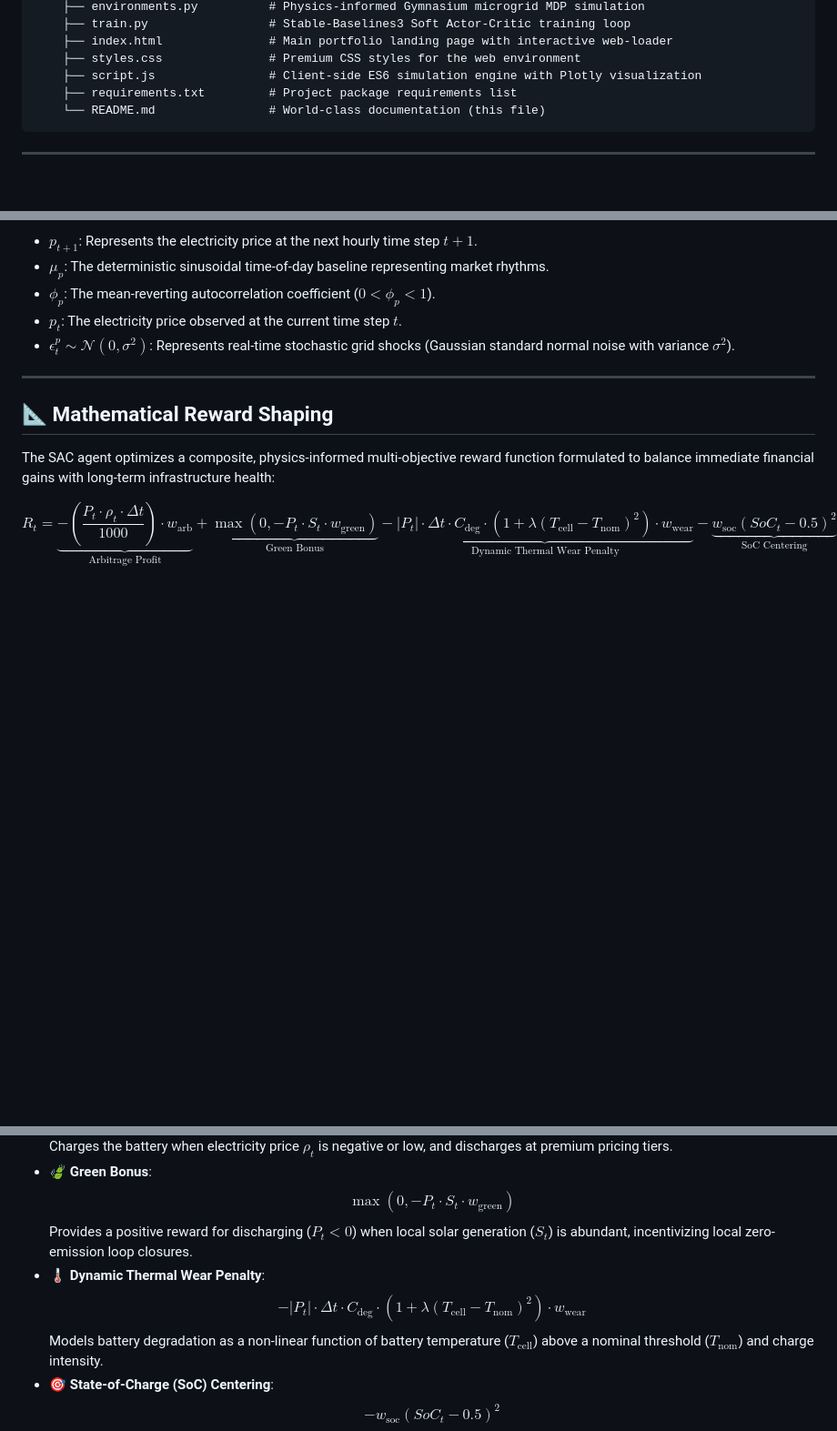
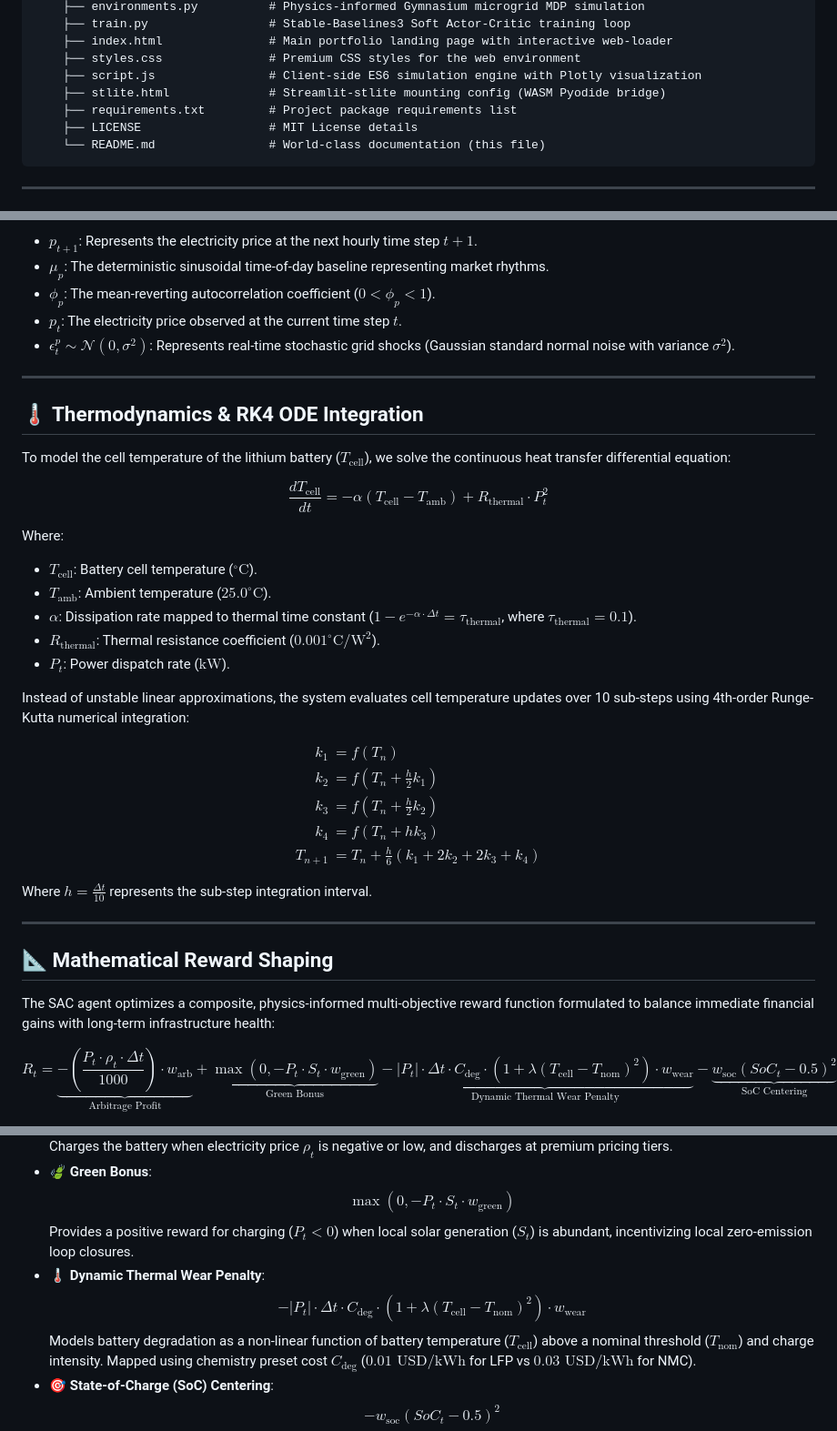
Before and after one commit to tejaswin-amara/Smart-Grid-Load-Decision-Agent, a Markdown page: README.md, 3 parts joined by grey strips. Shown at 91% size. Drawn GitHub-style; blank space fills up the shorter version.

Commit message:
docs(readme): upgrade architectural innovations and add RK4 and battery chemistry thermodynamic equations

````diff
--- a/README.md
+++ b/README.md
@@ -81,7 +83,9 @@ Below is the layout of the project, demonstrating the clean decoupling of deep l
     ├── index.html               # Main portfolio landing page with interactive web-loader
     ├── styles.css               # Premium CSS styles for the web environment
     ├── script.js                # Client-side ES6 simulation engine with Plotly visualization
+    ├── stlite.html              # Streamlit-stlite mounting config (WASM Pyodide bridge)
     ├── requirements.txt         # Project package requirements list
+    ├── LICENSE                  # MIT License details
     └── README.md                # World-class documentation (this file)
 ```
 
@@ -108,6 +112,37 @@ Where the transition variables are defined as:
 
 ---
 
+## 🌡️ Thermodynamics & RK4 ODE Integration
+
+To model the cell temperature of the lithium battery ($T_{\text{cell}}$), we solve the continuous heat transfer differential equation:
+
+$$
+\frac{dT_{\text{cell}}}{dt} = -\alpha (T_{\text{cell}} - T_{\text{amb}}) + R_{\text{thermal}} \cdot P_t^2
+$$
+
+Where:
+* **$T_{\text{cell}}$**: Battery cell temperature ($^{\circ}\text{C}$).
+* **$T_{\text{amb}}$**: Ambient temperature ($25.0^{\circ}\text{C}$).
+* **$\alpha$**: Dissipation rate mapped to thermal time constant ($1 - e^{-\alpha \cdot \Delta t} = \tau_{\text{thermal}}$, where $\tau_{\text{thermal}} = 0.1$).
+* **$R_{\text{thermal}}$**: Thermal resistance coefficient ($0.001^{\circ}\text{C}/\text{W}^2$).
+* **$P_t$**: Power dispatch rate ($\text{kW}$).
+
+Instead of unstable linear approximations, the system evaluates cell temperature updates over 10 sub-steps using 4th-order Runge-Kutta numerical integration:
+
+$$
+\begin{aligned}
+k_1 &= f(T_n) \\
+k_2 &= f\left(T_n + \frac{h}{2}k_1\right) \\
+k_3 &= f\left(T_n + \frac{h}{2}k_2\right) \\
+k_4 &= f(T_n + h k_3) \\
+T_{n+1} &= T_n + \frac{h}{6}(k_1 + 2k_2 + 2k_3 + k_4)
+\end{aligned}
+$$
+
+Where $h = \frac{\Delta t}{10}$ represents the sub-step integration interval.
+
+---
+
 ## 📐 Mathematical Reward Shaping
 
 The SAC agent optimizes a composite, physics-informed multi-objective reward function formulated to balance immediate financial gains with long-term infrastructure health:
@@ -126,10 +161,10 @@ The composite components are categorized and structured as:
   Charges the battery when electricity price $\rho_t$ is negative or low, and discharges at premium pricing tiers.
 - 🍃 **Green Bonus**:
   $$\max(0, -P_t \cdot S_t \cdot w_{\text{green}})$$
-  Provides a positive reward for discharging ($P_t < 0$) when local solar generation ($S_t$) is abundant, incentivizing local zero-emission loop closures.
+  Provides a positive reward for charging ($P_t < 0$) when local solar generation ($S_t$) is abundant, incentivizing local zero-emission loop closures.
 - 🌡️ **Dynamic Thermal Wear Penalty**:
   $$-|P_t| \cdot \Delta t \cdot C_{\text{deg}} \cdot (1 + \lambda(T_{\text{cell}} - T_{\text{nom}})^2) \cdot w_{\text{wear}}$$
-  Models battery degradation as a non-linear function of battery temperature ($T_{\text{cell}}$) above a nominal threshold ($T_{\text{nom}}$) and charge intensity.
+  Models battery degradation as a non-linear function of battery temperature ($T_{\text{cell}}$) above a nominal threshold ($T_{\text{nom}}$) and charge intensity. Mapped using chemistry preset cost $C_{\text{deg}}$ ($0.01\text{ USD/kWh}$ for LFP vs $0.03\text{ USD/kWh}$ for NMC).
 - 🎯 **State-of-Charge (SoC) Centering**:
   $$-w_{\text{soc}} (SoC_t - 0.5)^2$$
   Applies a mild continuous penalty for driving the battery to absolute extremes ($0\%$ or $100\%$), extending the battery's operational lifetime.
````
Also changed, not shown: other parts of README.md (+7 -5 lines).
